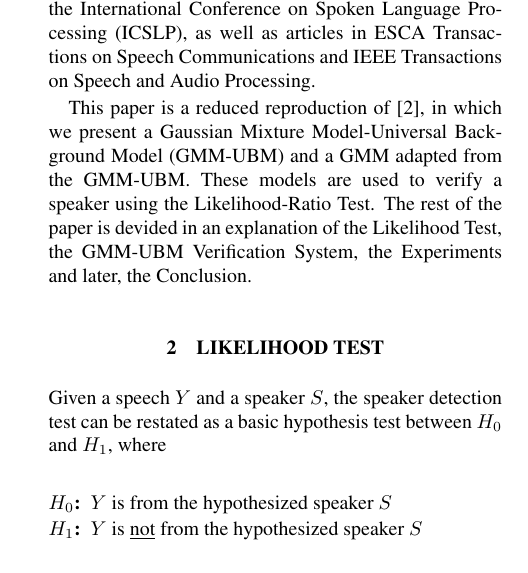
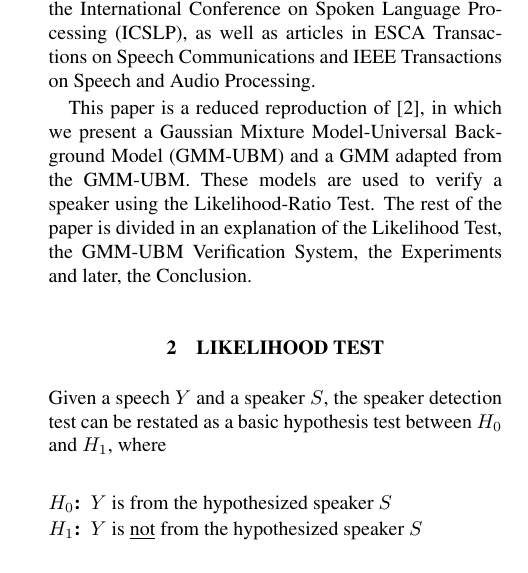
Before and after one commit to embatbr/speech-verify, a LaTeX paper (report/report.tex): part of one column of page 1 of 4, cut so that both start at the same text. Compiled offline with pdfLaTeX.

Commit message:
Updating report.
Signed-off-by: Eduardo Tenorio <embatbr@gmail.com>

```diff
--- a/report/report.tex
+++ b/report/report.tex
@@ -56,7 +56,7 @@ With the growing advancements in IT, biometric systems became more common and, i
 
 A GMM is a generic probabilistic model for multivariate densities capable of representing arbitrary densities, making it well suited for unconstrained text-independent applications. The use of GMMs for this type of speaker identification was first described in \cite{rose_reynolds_1990}, and since then this approach has gained popularity and became the state of the art in text-independent speaker recognition applications. This fact is evidenced by numerous papers published in majors conferences, such as International Conference on Acoustics, Speech, and Signal Processing (ICASSP), the International Speech Communication Association (ISCA, formerly known as Eurospeech), and the International Conference on Spoken Language Processing (ICSLP), as well as articles in ESCA Transactions on Speech Communications and IEEE Transactions on Speech and Audio Processing.
 
-This paper is a reduced reproduction of \cite{reynolds_et_al_2000}, in which we present a Gaussian Mixture Model-Universal Background Model (GMM-UBM) and a GMM adapted from the GMM-UBM. These models are used to verify a speaker using the Likelihood-Ratio Test. The rest of the paper is devided in an explanation of the Likelihood Test, the GMM-UBM Verification System, the Experiments and later, the Conclusion.
+This paper is a reduced reproduction of \cite{reynolds_et_al_2000}, in which we present a Gaussian Mixture Model-Universal Background Model (GMM-UBM) and a GMM adapted from the GMM-UBM. These models are used to verify a speaker using the Likelihood-Ratio Test. The rest of the paper is divided in an explanation of the Likelihood Test, the GMM-UBM Verification System, the Experiments and later, the Conclusion.
 
 
 \section{LIKELIHOOD TEST}
```
Also changed, not shown: report/report.pdf.
